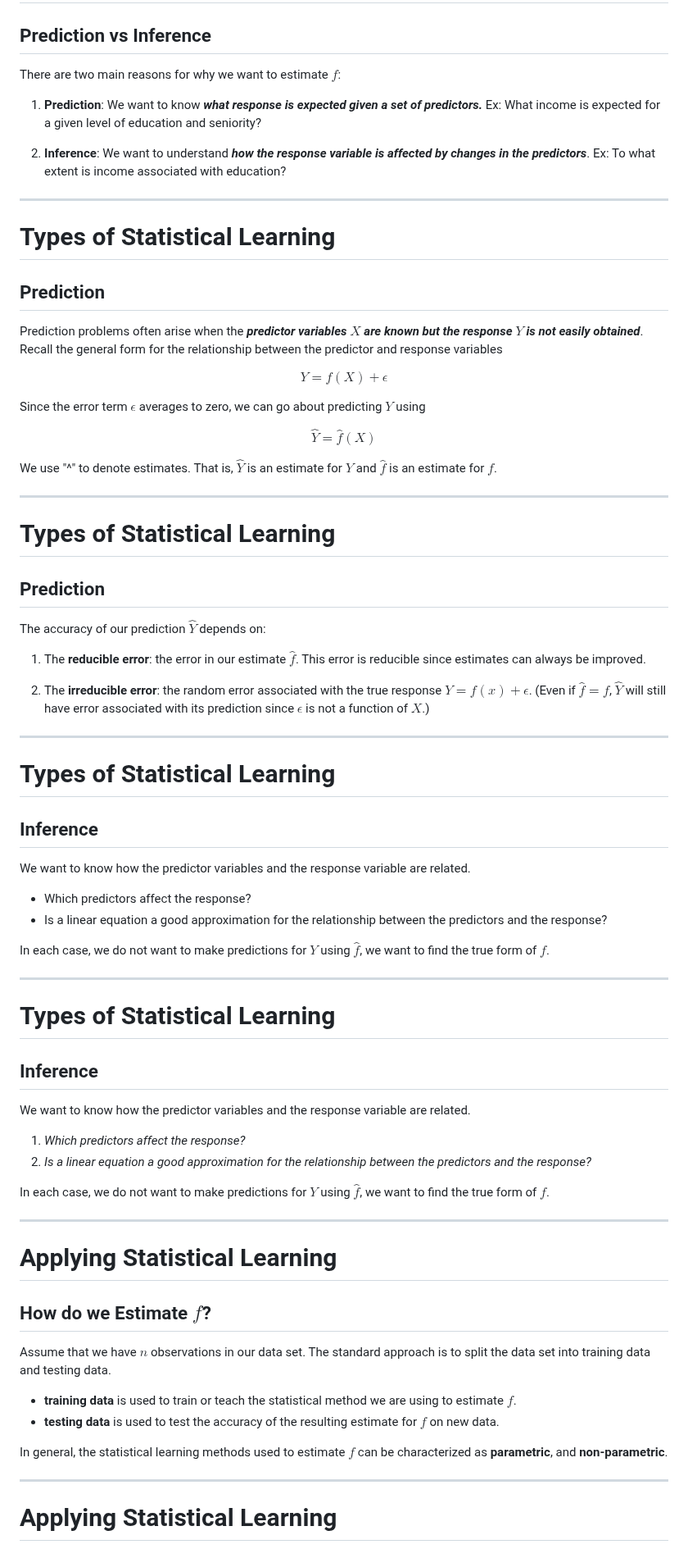
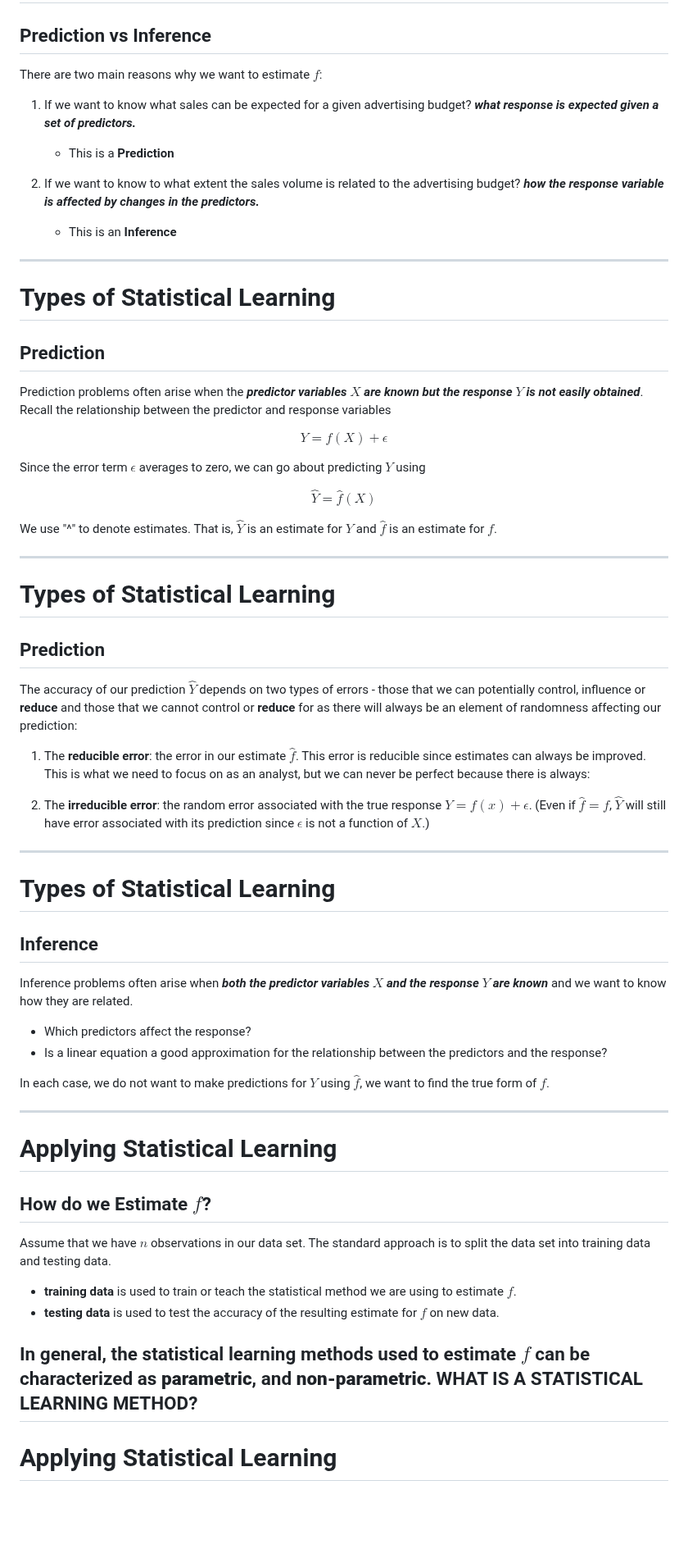
Before and after one commit to UofT-DSI/applying_statistical_concepts, a Markdown page: 05_instructional_team/markdown_slides/1_statistical_learning.md, the part around one of its changes. Shown at 82% size. Rendered like a GitHub page; blank space fills up the shorter version.

```diff
--- a/05_instructional_team/markdown_slides/1_statistical_learning.md
+++ b/05_instructional_team/markdown_slides/1_statistical_learning.md
@@ -79,17 +79,19 @@ $$
 # Types of Statistical Learning
 ## Prediction vs Inference
 
-There are two main reasons for why we want to estimate $f$:
+There are two main reasons why we want to estimate $f$:
 
-1. **Prediction**: We want to know _**what response is expected given a set of predictors.**_ Ex: What income is expected for a given level of education and seniority?
+1. If we want to know what sales can be expected for a given advertising budget? _**what response is expected given a set of predictors.**_
+   - This is a **Prediction**
 
-2. **Inference**: We want to understand _**how the response variable is affected by changes in the predictors**_. Ex: To what extent is income associated with education?
+2. If we want to know to what extent the sales volume is related to the advertising budget? _**how the response variable is affected by changes in the predictors.**_
+   - This is an **Inference**
 
 ---
 # Types of Statistical Learning
 ## Prediction
 
-Prediction problems often arise when the _**predictor variables $X$ are known but the response $Y$ is not easily obtained**_. Recall the general form for the relationship between the predictor and response variables
+Prediction problems often arise when the _**predictor variables $X$ are known but the response $Y$ is not easily obtained**_. Recall the relationship between the predictor and response variables
 
 $$
 Y = f(X) + \epsilon
@@ -107,9 +109,10 @@ We use "^" to denote estimates. That is, $\hat Y$ is an estimate for $Y$ and $\h
 # Types of Statistical Learning
 ## Prediction
 
-The accuracy of our prediction $\hat Y$ depends on:
+The accuracy of our prediction $\hat Y$ depends on two types of errors - those that we can potentially control, influence or **reduce** and those that we cannot control or **reduce** for as there will always be an element of randomness affecting our prediction:
 
 1. The **reducible error**: the error in our estimate $\hat f$. This error is reducible since estimates can always be improved.
+This is what we need to focus on as an analyst, but we can never be perfect because there is always:
 
 2. The **irreducible error**: the random error associated with the true response $Y = f(x) + \epsilon$.
 (Even if $\hat f = f$, $\hat Y$ will still have error associated with its prediction since $\epsilon$ is not a function of $X$.)
@@ -117,24 +120,12 @@ The accuracy of our prediction $\hat Y$ depends on:
 ---
 # Types of Statistical Learning
 ## Inference
-
-We want to know how the predictor variables and the response variable are related.
+Inference problems often arise when _**both the predictor variables $X$ and the response $Y$ are known**_ and we want to know how they are related.
 
 - Which predictors affect the response?
 - Is a linear equation a good approximation for the relationship between the predictors and the response?
 
 In each case, we do not want to make predictions for $Y$ using $\hat f$, we want to find the true form of $f$.
-
----
-# Types of Statistical Learning
-## Inference
-
-We want to know how the predictor variables and the response variable are related.
-
-1. *Which predictors affect the response?*
-2. *Is a linear equation a good approximation for the relationship between the predictors and the response?*
-
-In each case, we do not want to make predictions for $Y$ using $\hat{f}$, we want to find the true form of $f$.
 
 ---
 # Applying Statistical Learning
@@ -146,7 +137,7 @@ Assume that we have $n$ observations in our data set. The standard approach is t
 - **testing data** is used to test the accuracy of the resulting estimate for $f$ on new data.
 
 In general, the statistical learning methods used to estimate $f$ can be characterized as **parametric**, and **non-parametric**.
-
+WHAT IS A STATISTICAL LEARNING METHOD?
 ---
 # Applying Statistical Learning
 ## Parametric Methods
```
Also changed, not shown: other parts of 05_instructional_team/markdown_slides/1_statistical_learning.md (+2 -2 lines).
